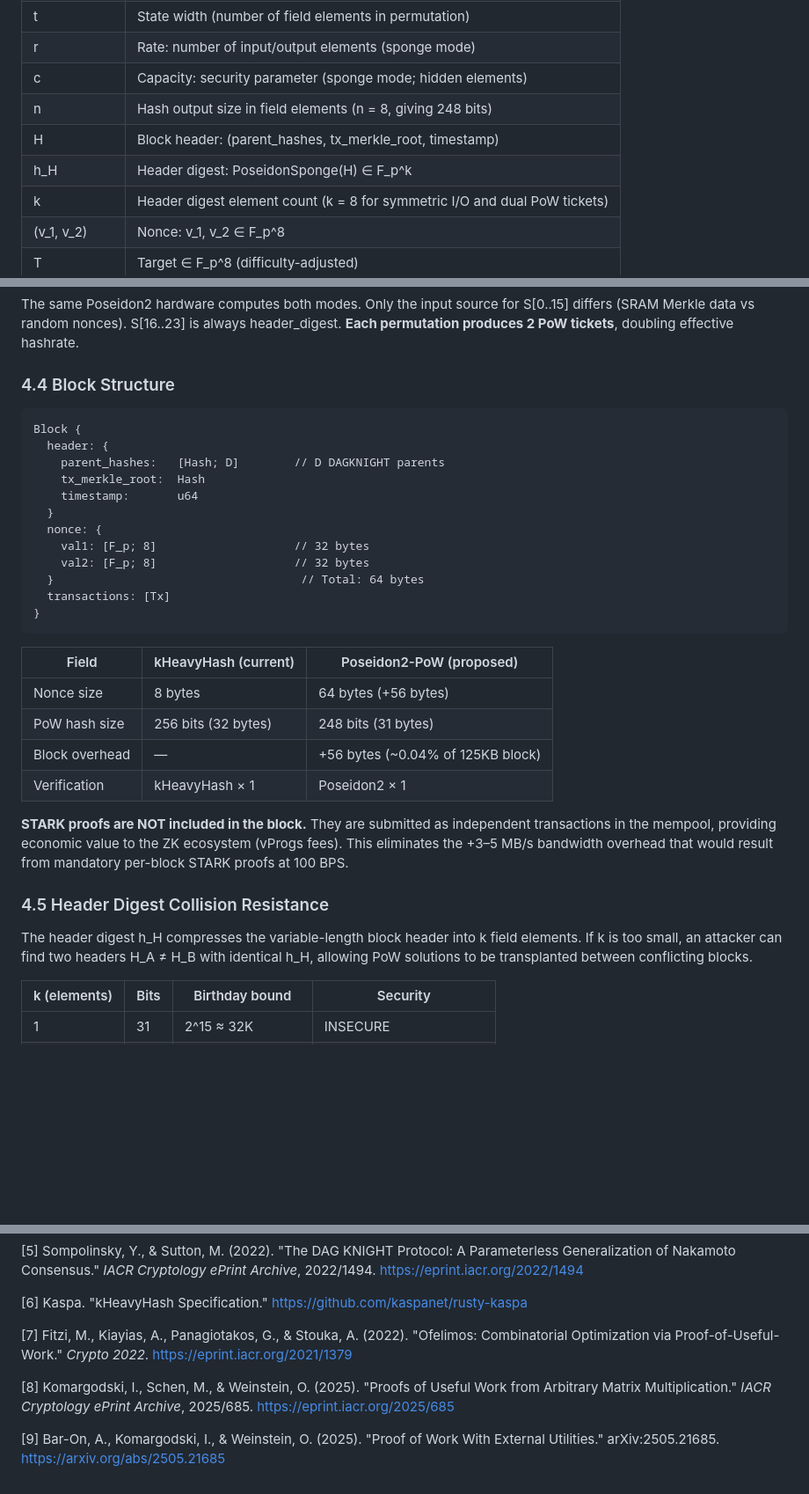
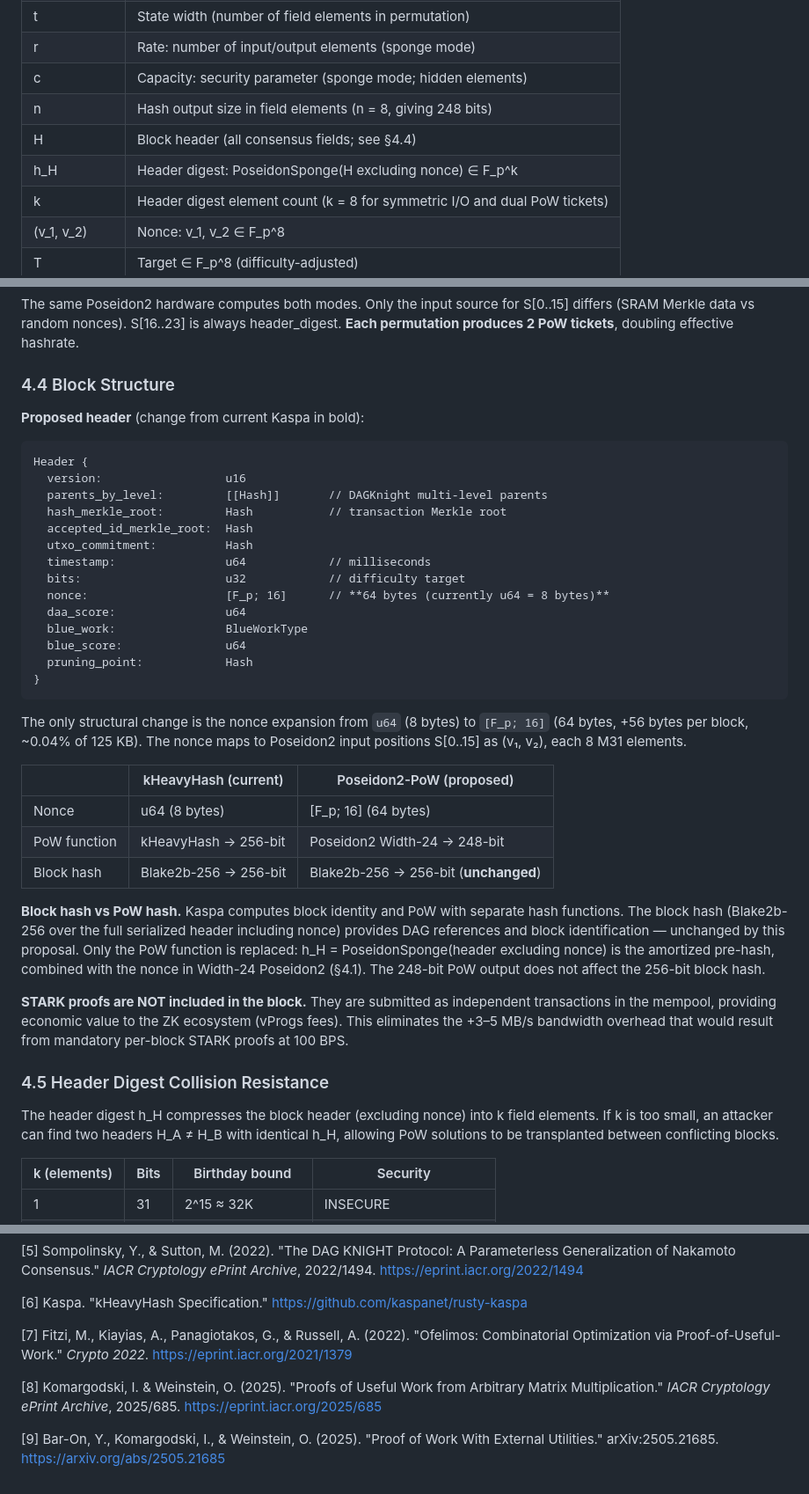
Before and after one commit to RossKU/ZK-SPoW, a Markdown page: zk-spow.md, 3 parts joined by grey strips. Shown at 88% size. Drawn GitHub-style; blank space fills up the shorter version.

Commit message:
Fix references and block structure to match Kaspa source
References:
- [7] Ofelimos: 4th author Stouka → Russell (Alexander Russell)
- [8] Komargodski: remove phantom 3rd author Schen (only 2 on ePrint/arXiv)
- [9] Bar-On: initial A. → Y. (Yogev)

Block structure (§4.4):
- Show full Kaspa Header struct (12 fields from rusty-kaspa source)
- Fix field names: parent_hashes→parents_by_level, tx_merkle_root→hash_merkle_root
- Add missing fields: version, accepted_id_merkle_root, utxo_commitment,
  bits, daa_score, blue_work, blue_score, pruning_point
- Keep nonce inside header (matches Kaspa convention)
- Clarify block_hash (Blake2b-256, unchanged) vs PoW hash (Poseidon2)

Hash pipeline:
- §3, §4.1, §4.5: h_H = PoseidonSponge(H excluding nonce)
- Block hash (256-bit Blake2b) and PoW hash (248-bit Poseidon2) are separate

Co-Authored-By: Claude Opus 4.6 <noreply@anthropic.com>

````diff
--- a/zk-spow.md
+++ b/zk-spow.md
@@ -69,8 +69,8 @@ This creates a unique opportunity: if the PoW hash function is also Poseidon2 ov
 | r | Rate: number of input/output elements (sponge mode) |
 | c | Capacity: security parameter (sponge mode; hidden elements) |
 | n | Hash output size in field elements (n = 8, giving 248 bits) |
-| H | Block header: (parent\_hashes, tx\_merkle\_root, timestamp) |
-| h\_H | Header digest: PoseidonSponge(H) ∈ F\_p^k |
+| H | Block header (all consensus fields; see §4.4) |
+| h\_H | Header digest: PoseidonSponge(H excluding nonce) ∈ F\_p^k |
 | k | Header digest element count (k = 8 for symmetric I/O and dual PoW tickets) |
 | (v\_1, v\_2) | Nonce: v\_1, v\_2 ∈ F\_p^8 |
 | T | Target ∈ F\_p^8 (difficulty-adjusted) |
@@ -232,33 +232,40 @@ The same Poseidon2 hardware computes both modes. Only the input source for S[0..
 
 ### 4.4 Block Structure
 
+**Proposed header** (change from current Kaspa in bold):
+
 ```
-Block {
-  header: {
-    parent_hashes:   [Hash; D]        // D DAGKNIGHT parents
-    tx_merkle_root:  Hash
-    timestamp:       u64
-  }
-  nonce: {
-    val1: [F_p; 8]                    // 32 bytes
-    val2: [F_p; 8]                    // 32 bytes
-  }                                    // Total: 64 bytes
-  transactions: [Tx]
+Header {
+  version:                  u16
+  parents_by_level:         [[Hash]]       // DAGKnight multi-level parents
+  hash_merkle_root:         Hash           // transaction Merkle root
+  accepted_id_merkle_root:  Hash
+  utxo_commitment:          Hash
+  timestamp:                u64            // milliseconds
+  bits:                     u32            // difficulty target
+  nonce:                    [F_p; 16]      // **64 bytes (currently u64 = 8 bytes)**
+  daa_score:                u64
+  blue_work:                BlueWorkType
+  blue_score:               u64
+  pruning_point:            Hash
 }
 ```
 
-| Field | kHeavyHash (current) | Poseidon2-PoW (proposed) |
-|-------|---------------------|------------------------|
-| Nonce size | 8 bytes | 64 bytes (+56 bytes) |
-| PoW hash size | 256 bits (32 bytes) | 248 bits (31 bytes) |
-| Block overhead | — | +56 bytes (~0.04% of 125KB block) |
-| Verification | kHeavyHash × 1 | Poseidon2 × 1 |
+The only structural change is the nonce expansion from `u64` (8 bytes) to `[F_p; 16]` (64 bytes, +56 bytes per block, ~0.04% of 125 KB). The nonce maps to Poseidon2 input positions S[0..15] as (v₁, v₂), each 8 M31 elements.
+
+| | kHeavyHash (current) | Poseidon2-PoW (proposed) |
+|---|---|---|
+| Nonce | u64 (8 bytes) | [F\_p; 16] (64 bytes) |
+| PoW function | kHeavyHash → 256-bit | Poseidon2 Width-24 → 248-bit |
+| Block hash | Blake2b-256 → 256-bit | Blake2b-256 → 256-bit (**unchanged**) |
+
+**Block hash vs PoW hash.** Kaspa computes block identity and PoW with separate hash functions. The block hash (Blake2b-256 over the full serialized header including nonce) provides DAG references and block identification — unchanged by this proposal. Only the PoW function is replaced: h\_H = PoseidonSponge(header excluding nonce) is the amortized pre-hash, combined with the nonce in Width-24 Poseidon2 (§4.1). The 248-bit PoW output does not affect the 256-bit block hash.
 
 **STARK proofs are NOT included in the block.** They are submitted as independent transactions in the mempool, providing economic value to the ZK ecosystem (vProgs fees). This eliminates the +3–5 MB/s bandwidth overhead that would result from mandatory per-block STARK proofs at 100 BPS.
 
 ### 4.5 Header Digest Collision Resistance
 
-The header digest h\_H compresses the variable-length block header into k field elements. If k is too small, an attacker can find two headers H\_A ≠ H\_B with identical h\_H, allowing PoW solutions to be transplanted between conflicting blocks.
+The header digest h\_H compresses the block header (excluding nonce) into k field elements. If k is too small, an attacker can find two headers H\_A ≠ H\_B with identical h\_H, allowing PoW solutions to be transplanted between conflicting blocks.
 
 | k (elements) | Bits | Birthday bound | Security |
 |-------------|------|---------------|----------|
@@ -553,8 +560,8 @@ Ofelimos [7] is the closest prior work, using SNARK proofs as useful work within
 
 [6] Kaspa. "kHeavyHash Specification." https://github.com/kaspanet/rusty-kaspa
 
-[7] Fitzi, M., Kiayias, A., Panagiotakos, G., & Stouka, A. (2022). "Ofelimos: Combinatorial Optimization via Proof-of-Useful-Work." *Crypto 2022*. https://eprint.iacr.org/2021/1379
+[7] Fitzi, M., Kiayias, A., Panagiotakos, G., & Russell, A. (2022). "Ofelimos: Combinatorial Optimization via Proof-of-Useful-Work." *Crypto 2022*. https://eprint.iacr.org/2021/1379
 
-[8] Komargodski, I., Schen, M., & Weinstein, O. (2025). "Proofs of Useful Work from Arbitrary Matrix Multiplication." *IACR Cryptology ePrint Archive*, 2025/685. https://eprint.iacr.org/2025/685
+[8] Komargodski, I. & Weinstein, O. (2025). "Proofs of Useful Work from Arbitrary Matrix Multiplication." *IACR Cryptology ePrint Archive*, 2025/685. https://eprint.iacr.org/2025/685
 
-[9] Bar-On, A., Komargodski, I., & Weinstein, O. (2025). "Proof of Work With External Utilities." arXiv:2505.21685. https://arxiv.org/abs/2505.21685
+[9] Bar-On, Y., Komargodski, I., & Weinstein, O. (2025). "Proof of Work With External Utilities." arXiv:2505.21685. https://arxiv.org/abs/2505.21685
````
Also changed, not shown: other parts of zk-spow.md (+1 -1 lines).
